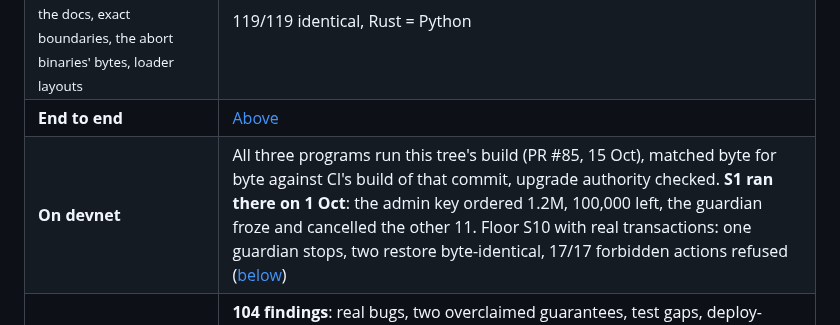
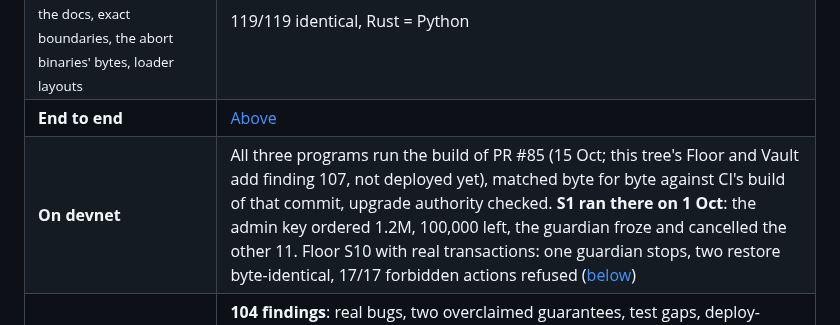
Before and after one commit to shuv-amp/bulkhead, a Markdown page: README.md, the part around the change. GitHub-like rendering.

Commit message:
README: devnet runs PR #85's build, not this tree's
This branch changes what Floor and Vault accept (finding 107), so devnet no
longer runs this tree's bytes until it is upgraded; say so, in the words the
finding 107 record uses later in the stack.

Co-Authored-By: Claude Opus 5.5 <noreply@anthropic.com>

```diff
--- a/README.md
+++ b/README.md
@@ -174,7 +174,7 @@ These scripts install nothing. The core has zero dependencies, and Cloud and the
 | **Property tests** <br><sub>G1–G5, fail closed, tightening, the SIMD-0500 gate, snapshot identity, ejection</sub> | 26/26, with coverage counters so a vacuous pass fails |
 | **Golden vectors** <br><sub>every worked example in the docs, exact boundaries, the abort binaries' bytes, loader layouts</sub> | 119/119 identical, Rust = Python |
 | **End to end** | [Above](#what-it-does-to-an-attack) |
-| **On devnet** | All three programs run this tree's build (PR #85, 15 Oct), matched byte for byte against CI's build of that commit, upgrade authority checked. **S1 ran there on 1 Oct**: the admin key ordered 1.2M, 100,000 left, the guardian froze and cancelled the other 11. Floor S10 with real transactions: one guardian stops, two restore byte-identical, 17/17 forbidden actions refused ([below](#live-on-devnet)) |
+| **On devnet** | All three programs run the build of PR #85 (15 Oct; this tree's Floor and Vault add finding 107, not deployed yet), matched byte for byte against CI's build of that commit, upgrade authority checked. **S1 ran there on 1 Oct**: the admin key ordered 1.2M, 100,000 left, the guardian froze and cancelled the other 11. Floor S10 with real transactions: one guardian stops, two restore byte-identical, 17/17 forbidden actions refused ([below](#live-on-devnet)) |
 | **What this process found** <br><sub>in our own code and docs</sub> | **104 findings**: real bugs, two overclaimed guarantees, test gaps, deploy-tooling hazards, and the attacks of adversarial reviews and audits. Each is fixed or stated ([`09 §4`](docs/09-VERIFICATION.md#4-what-this-process-found-every-item-fixed-or-stated)); 96–104 were found after the submission: 96–99, 101 and 103 are fixed and run on devnet since 15 Oct; 100, 102 and 104 are stated. The Rust core and the Python reference shared one bug; only a third, independent statement of the rule caught it. |
 
 ## Live on devnet
```
